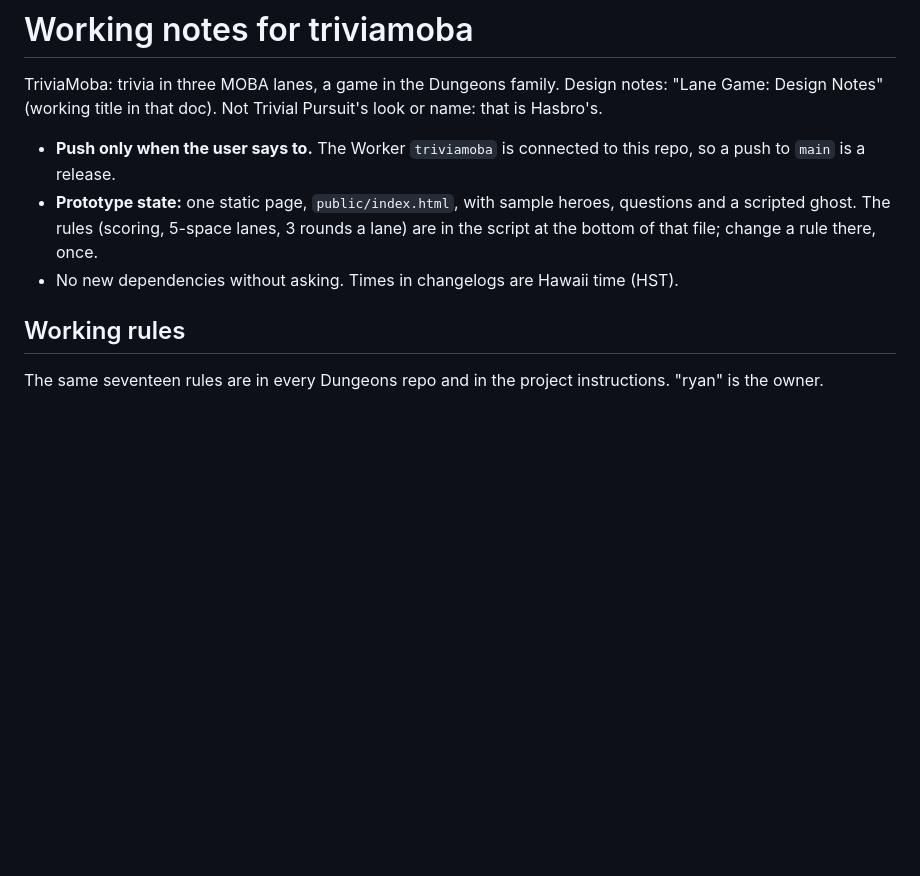
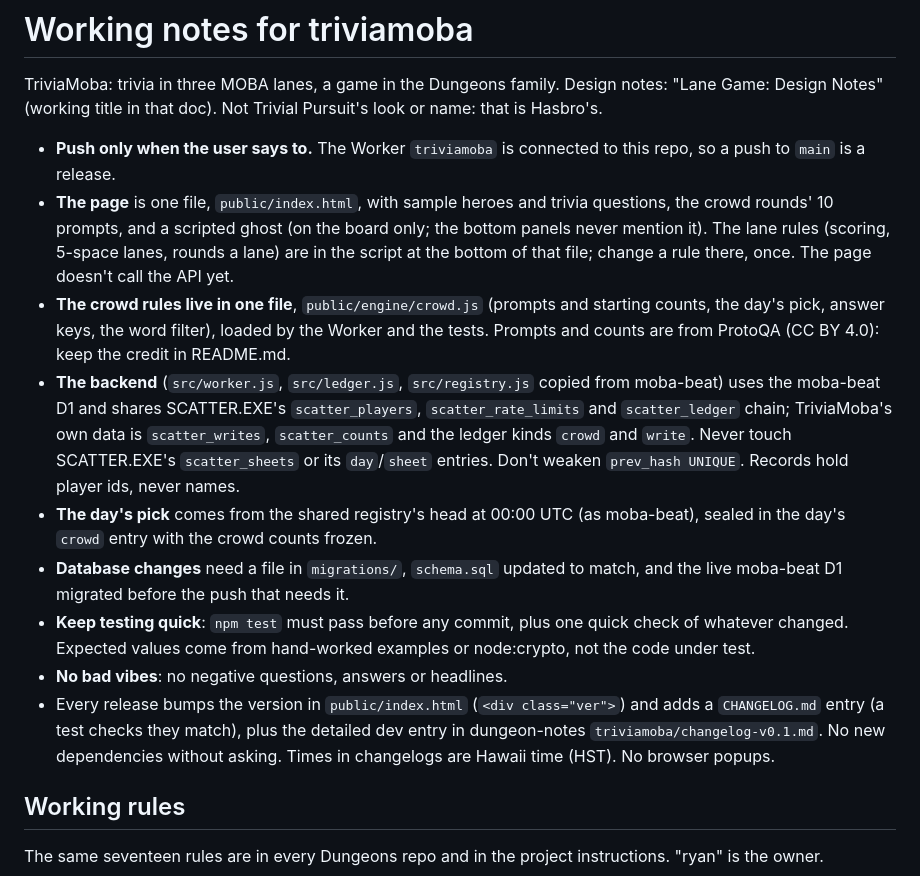
Before and after one commit to okayline/triviamoba, a Markdown page: CLAUDE.md, the part around the change. Drawn GitHub-style; blank space fills up the shorter version.

Commit message:
CLAUDE.md: describe the v0.3 backend, crowd rules, version and dev changelog
Co-Authored-By: Claude Opus 5.5 <noreply@anthropic.com>
Claude-Session: https://claude.ai/code/session_019aNJS6eJvcdf4Cw9vasrTq

```diff
--- a/CLAUDE.md
+++ b/CLAUDE.md
@@ -3,8 +3,14 @@
 TriviaMoba: trivia in three MOBA lanes, a game in the Dungeons family. Design notes: "Lane Game: Design Notes" (working title in that doc). Not Trivial Pursuit's look or name: that is Hasbro's.
 
 - **Push only when the user says to.** The Worker `triviamoba` is connected to this repo, so a push to `main` is a release.
-- **Prototype state:** one static page, `public/index.html`, with sample heroes, questions and a scripted ghost. The rules (scoring, 5-space lanes, 3 rounds a lane) are in the script at the bottom of that file; change a rule there, once.
-- No new dependencies without asking. Times in changelogs are Hawaii time (HST).
+- **The page** is one file, `public/index.html`, with sample heroes and trivia questions, the crowd rounds' 10 prompts, and a scripted ghost (on the board only; the bottom panels never mention it). The lane rules (scoring, 5-space lanes, rounds a lane) are in the script at the bottom of that file; change a rule there, once. The page doesn't call the API yet.
+- **The crowd rules live in one file**, `public/engine/crowd.js` (prompts and starting counts, the day's pick, answer keys, the word filter), loaded by the Worker and the tests. Prompts and counts are from ProtoQA (CC BY 4.0): keep the credit in README.md.
+- **The backend** (`src/worker.js`, `src/ledger.js`, `src/registry.js` copied from moba-beat) uses the moba-beat D1 and shares SCATTER.EXE's `scatter_players`, `scatter_rate_limits` and `scatter_ledger` chain; TriviaMoba's own data is `scatter_writes`, `scatter_counts` and the ledger kinds `crowd` and `write`. Never touch SCATTER.EXE's `scatter_sheets` or its `day`/`sheet` entries. Don't weaken `prev_hash UNIQUE`. Records hold player ids, never names.
+- **The day's pick** comes from the shared registry's head at 00:00 UTC (as moba-beat), sealed in the day's `crowd` entry with the crowd counts frozen.
+- **Database changes** need a file in `migrations/`, `schema.sql` updated to match, and the live moba-beat D1 migrated before the push that needs it.
+- **Keep testing quick**: `npm test` must pass before any commit, plus one quick check of whatever changed. Expected values come from hand-worked examples or node:crypto, not the code under test.
+- **No bad vibes**: no negative questions, answers or headlines.
+- Every release bumps the version in `public/index.html` (`<div class="ver">`) and adds a `CHANGELOG.md` entry (a test checks they match), plus the detailed dev entry in dungeon-notes `triviamoba/changelog-v0.1.md`. No new dependencies without asking. Times in changelogs are Hawaii time (HST). No browser popups.
 
 ## Working rules
 
```
